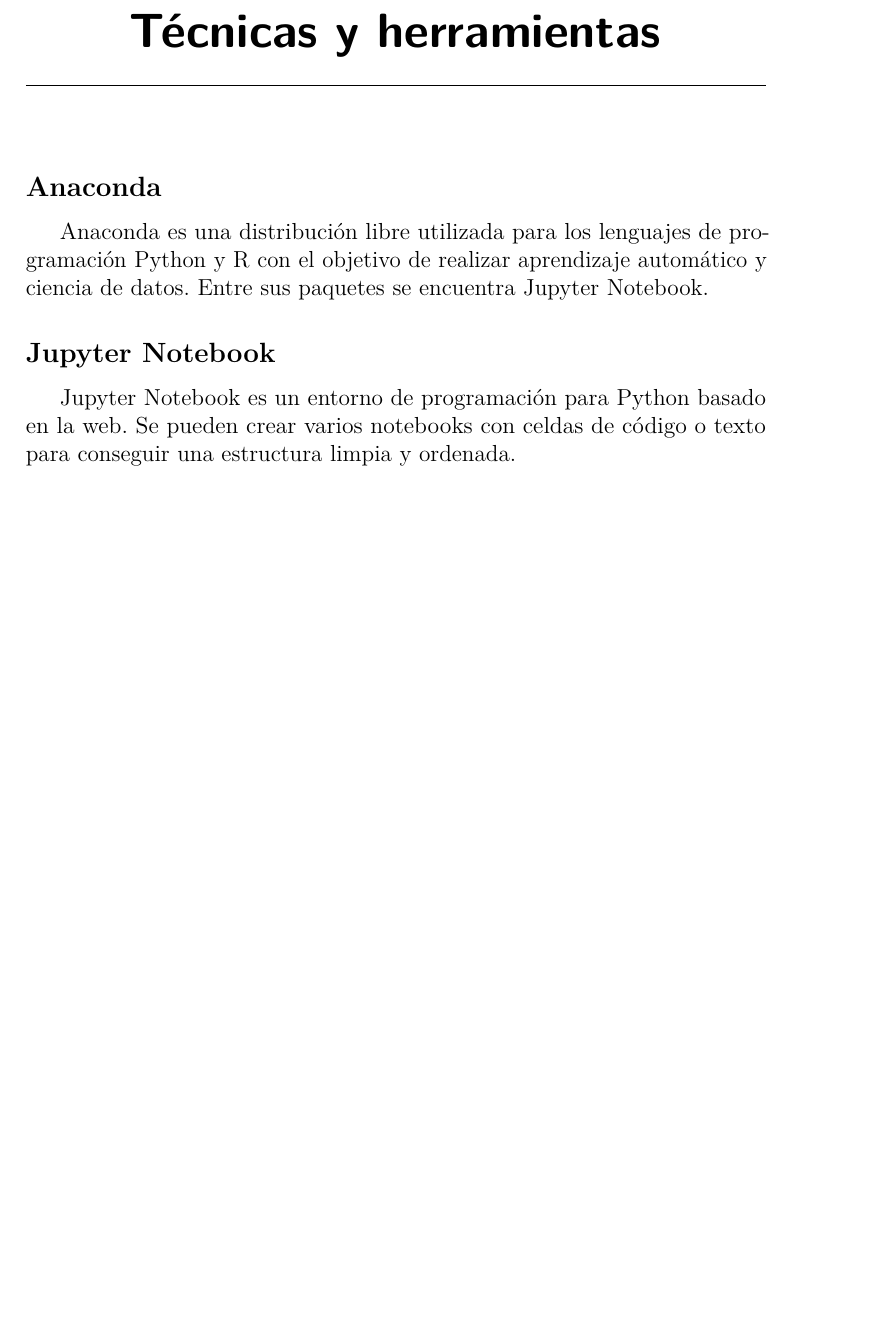
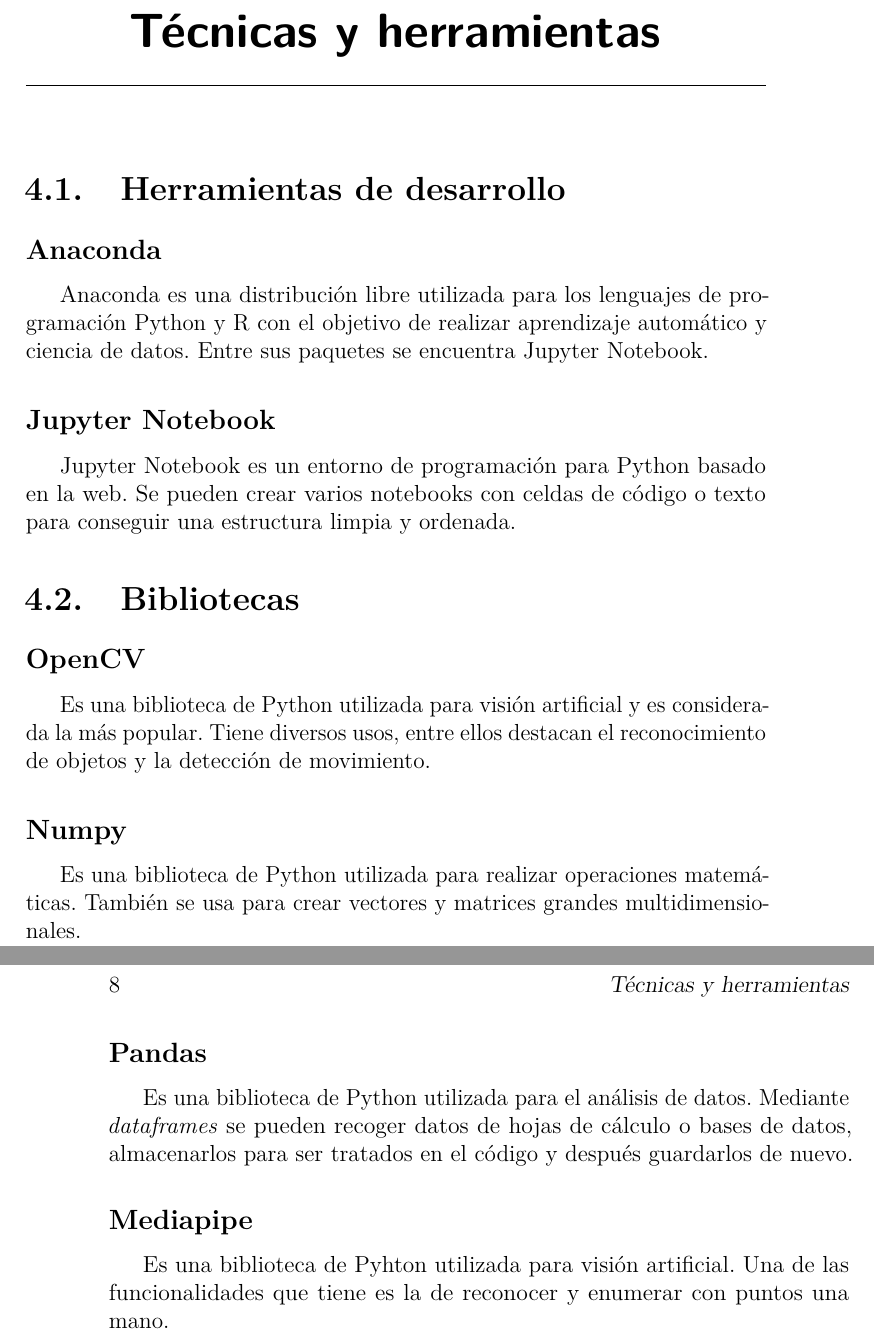
Before and after one commit to xam1002/TFG_Deteccion_Parkinson, a LaTeX book (doc/memoria.tex, which reads doc/tex/4_Tecnicas_y_herramientas.tex): part of page 19 of 27 before the commit and two parts of pages 19 and 20 of 27 after it, the two joined at a grey line, cut so that both start at the same text, the shorter picture padded with empty space. Compiled offline with pdfLaTeX.

Commit message:
Update 4_Tecnicas_y_herramientas.tex

```diff
--- a/doc/tex/4_Tecnicas_y_herramientas.tex
+++ b/doc/tex/4_Tecnicas_y_herramientas.tex
@@ -1,6 +1,20 @@
 \capitulo{4}{Técnicas y herramientas}
+\section{Herramientas de desarrollo}
 \subsection{Anaconda}
 Anaconda es una distribución libre utilizada para los lenguajes de programación Python y R con el objetivo de realizar aprendizaje automático y ciencia de datos. Entre sus paquetes se encuentra Jupyter Notebook.
 
 \subsection{Jupyter Notebook}
 Jupyter Notebook es un entorno de programación para Python basado en la web. Se pueden crear varios notebooks con celdas de código o texto para conseguir una estructura limpia y ordenada.
+
+\section{Bibliotecas}
+\subsection{OpenCV}
+Es una biblioteca de Python utilizada para visión artificial y es considerada la más popular. Tiene diversos usos, entre ellos destacan el reconocimiento de objetos y la detección de movimiento.
+
+\subsection{Numpy}
+Es una biblioteca de Python utilizada para realizar operaciones matemáticas. También se usa para crear vectores y matrices grandes multidimensionales.
+
+\subsection{Pandas}
+Es una biblioteca de Python utilizada para el análisis de datos. Mediante \textit{dataframes} se pueden recoger datos de hojas de cálculo o bases de datos, almacenarlos para ser tratados en el código y después guardarlos de nuevo.
+
+\subsection{Mediapipe}
+Es una biblioteca de Pyhton utilizada para visión artificial. Una de las funcionalidades que tiene es la de reconocer y enumerar con puntos una mano.
```
